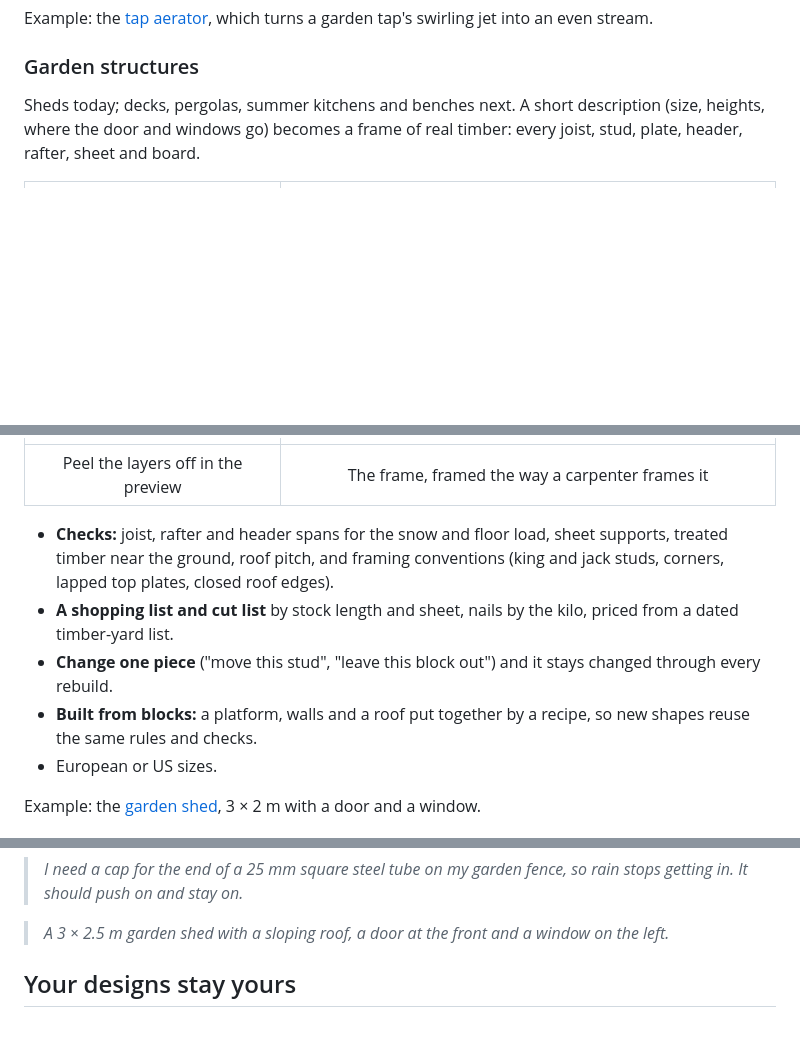
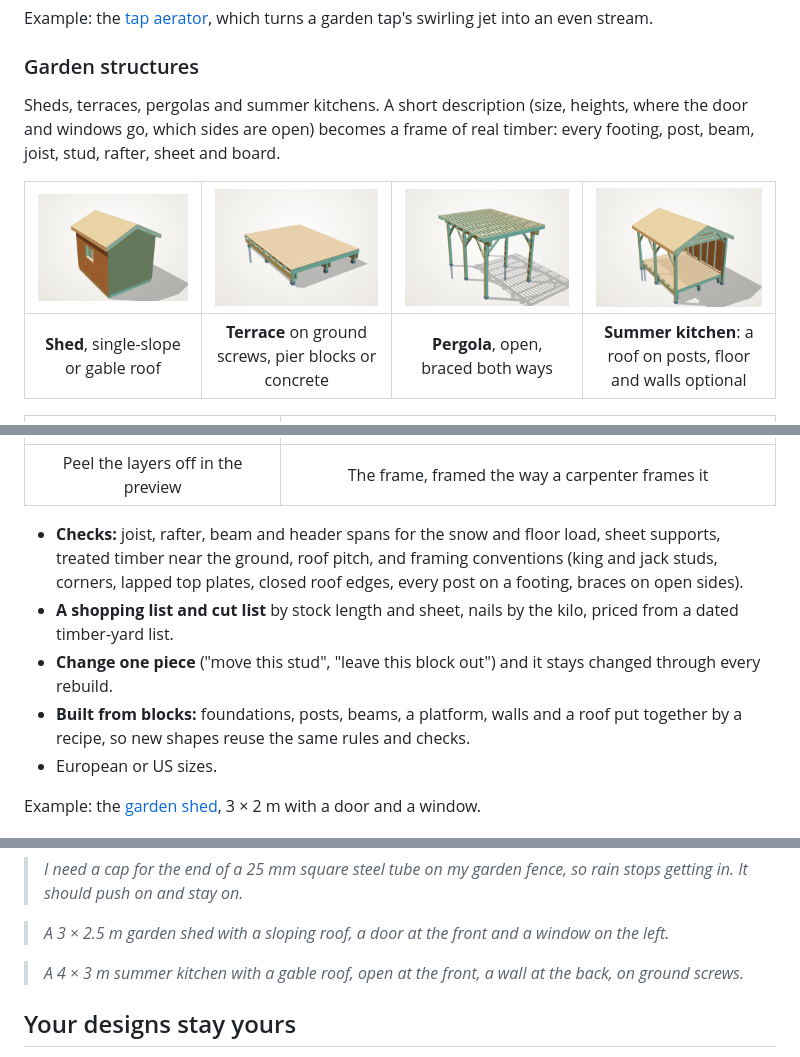
Before and after one commit to aadaam1/chat-to-3d-workbench, a Markdown page: README.md, 3 parts joined by grey strips. GitHub-like rendering; pictures changed too: docs/img/structure-gable-shed.png (added), docs/img/structure-pergola.png (added), docs/img/structure-summer-kitchen.png (added); folded sections open; blank space fills up the shorter version.

Commit message:
README and roadmap catch up with 0.7: four structure types with stills
Co-Authored-By: Claude Fable 5.2 <noreply@anthropic.com>

```diff
--- a/README.md
+++ b/README.md
@@ -70,24 +70,30 @@ garden tap's swirling jet into an even stream.
 
 ### Garden structures
 
-Sheds today; decks, pergolas, summer kitchens and benches next. A short
-description (size, heights, where the door and windows go) becomes a frame
-of real timber: every joist, stud, plate, header, rafter, sheet and board.
+Sheds, terraces, pergolas and summer kitchens. A short description (size,
+heights, where the door and windows go, which sides are open) becomes a
+frame of real timber: every footing, post, beam, joist, stud, rafter,
+sheet and board.
+
+| ![A gable-roof shed](docs/img/structure-gable-shed.png) | ![A terrace on ground screws](docs/img/structure-terrace.png) | ![An open pergola with knee braces](docs/img/structure-pergola.png) | ![A summer kitchen: a roof on posts over a deck, with a back wall](docs/img/structure-summer-kitchen.png) |
+|:---:|:---:|:---:|:---:|
+| **Shed**, single-slope or gable roof | **Terrace** on ground screws, pier blocks or concrete | **Pergola**, open, braced both ways | **Summer kitchen**: a roof on posts, floor and walls optional |
 
 | ![The shed losing its cladding, then its sheathing, down to the frame](docs/img/shed-layers.gif) | ![The bare frame of the garden shed](docs/img/shed-frame.png) |
 |:---:|:---:|
 | Peel the layers off in the preview | The frame, framed the way a carpenter frames it |
 
-- **Checks:** joist, rafter and header spans for the snow and floor load,
-  sheet supports, treated timber near the ground, roof pitch, and framing
-  conventions (king and jack studs, corners, lapped top plates, closed
-  roof edges).
+- **Checks:** joist, rafter, beam and header spans for the snow and floor
+  load, sheet supports, treated timber near the ground, roof pitch, and
+  framing conventions (king and jack studs, corners, lapped top plates,
+  closed roof edges, every post on a footing, braces on open sides).
 - **A shopping list and cut list** by stock length and sheet, nails by the
   kilo, priced from a dated timber-yard list.
 - **Change one piece** ("move this stud", "leave this block out") and it
   stays changed through every rebuild.
-- **Built from blocks:** a platform, walls and a roof put together by a
-  recipe, so new shapes reuse the same rules and checks.
+- **Built from blocks:** foundations, posts, beams, a platform, walls and
+  a roof put together by a recipe, so new shapes reuse the same rules and
+  checks.
 - European or US sizes.
 
 Example: the [garden shed](examples/garden-shed/README.md), 3 × 2 m with a
@@ -156,6 +162,9 @@ folder and describe what you want:
 > *A 3 × 2.5 m garden shed with a sloping roof, a door at the front and a
 > window on the left.*
 
+> *A 4 × 3 m summer kitchen with a gable roof, open at the front, a wall
+> at the back, on ground screws.*
+
 </details>
 
 ## Your designs stay yours
```
Also changed, not shown: CLAUDE.md (+4 -2 lines), ROADMAP.md (+2 -3 lines), 1 other file.
